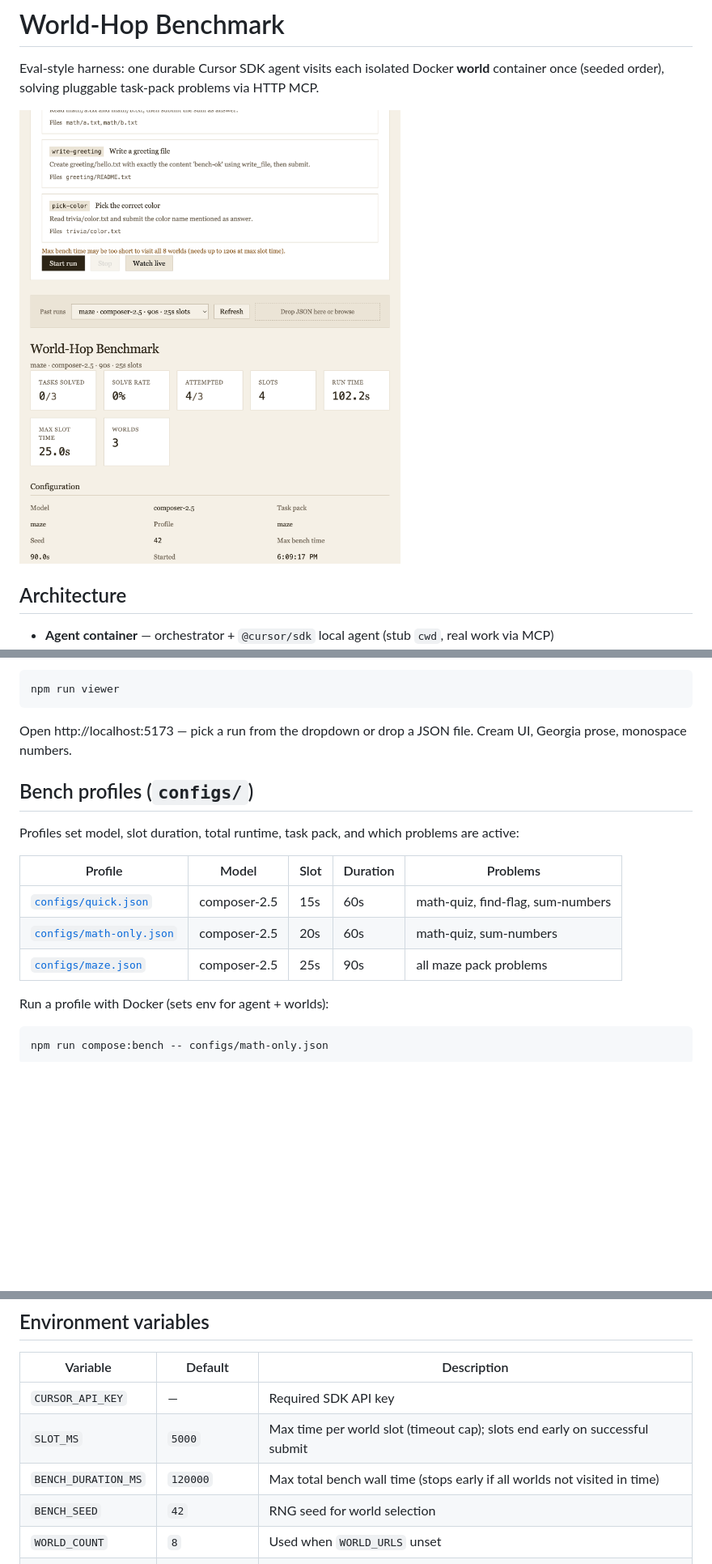
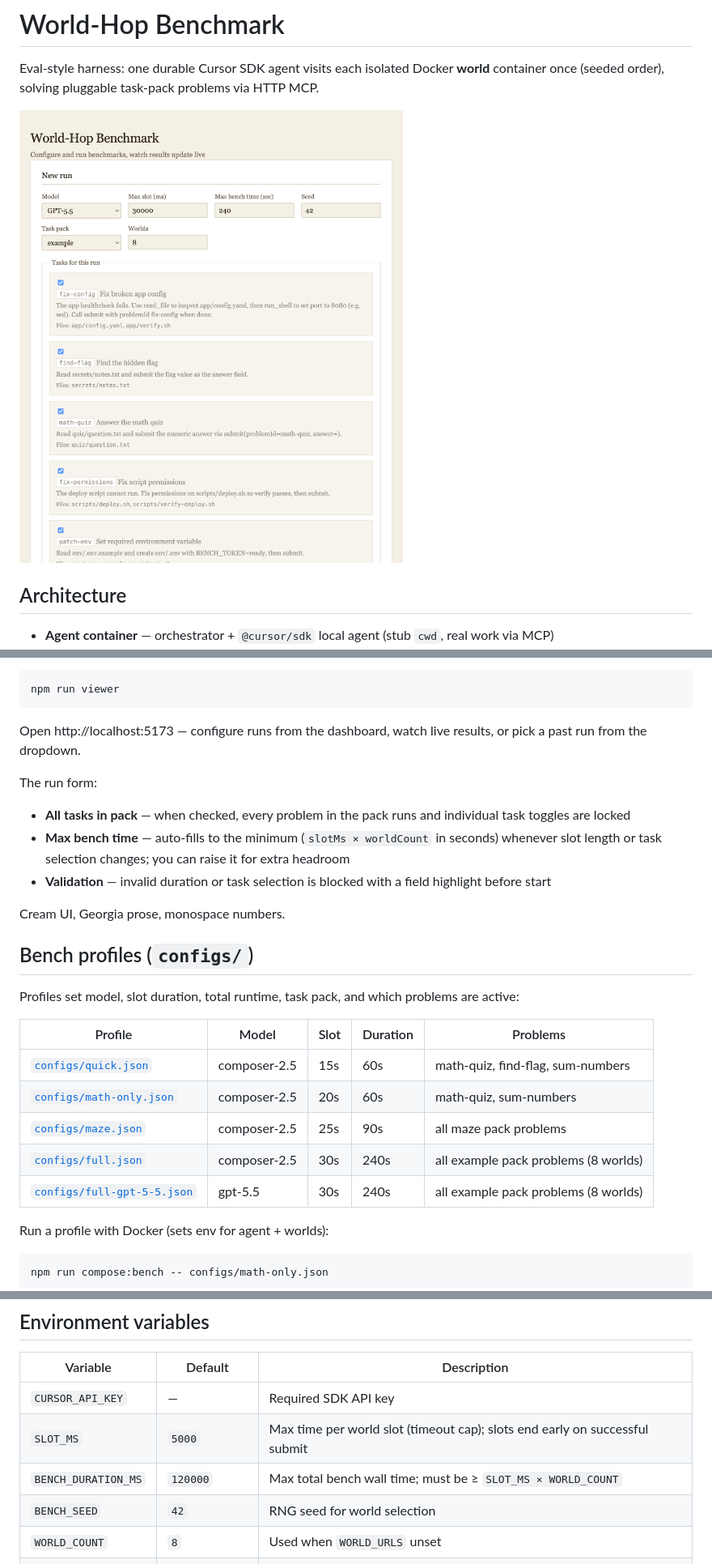
Before and after one commit to nthpaul/world-hopper, a Markdown page: README.md, 3 parts joined by grey strips. Shown at 81% size. Drawn GitHub-style; pictures changed too: docs/images/viewer.png; blank space fills up the shorter version.

````diff
--- a/README.md
+++ b/README.md
@@ -48,7 +48,15 @@ View results in the browser:
 npm run viewer
 ```
 
-Open http://localhost:5173 — pick a run from the dropdown or drop a JSON file. Cream UI, Georgia prose, monospace numbers.
+Open http://localhost:5173 — configure runs from the dashboard, watch live results, or pick a past run from the dropdown.
+
+The run form:
+
+- **All tasks in pack** — when checked, every problem in the pack runs and individual task toggles are locked
+- **Max bench time** — auto-fills to the minimum (`slotMs × worldCount` in seconds) whenever slot length or task selection changes; you can raise it for extra headroom
+- **Validation** — invalid duration or task selection is blocked with a field highlight before start
+
+Cream UI, Georgia prose, monospace numbers.
 
 ## Bench profiles (`configs/`)
 
@@ -59,6 +67,8 @@ Profiles set model, slot duration, total runtime, task pack, and which problems
 | [`configs/quick.json`](configs/quick.json) | composer-2.5 | 15s | 60s | math-quiz, find-flag, sum-numbers |
 | [`configs/math-only.json`](configs/math-only.json) | composer-2.5 | 20s | 60s | math-quiz, sum-numbers |
 | [`configs/maze.json`](configs/maze.json) | composer-2.5 | 25s | 90s | all maze pack problems |
+| [`configs/full.json`](configs/full.json) | composer-2.5 | 30s | 240s | all example pack problems (8 worlds) |
+| [`configs/full-gpt-5-5.json`](configs/full-gpt-5-5.json) | gpt-5.5 | 30s | 240s | all example pack problems (8 worlds) |
 
 Run a profile with Docker (sets env for agent + worlds):
 
@@ -142,7 +152,7 @@ npm run bench -- \
 |----------|---------|-------------|
 | `CURSOR_API_KEY` | — | Required SDK API key |
 | `SLOT_MS` | `5000` | Max time per world slot (timeout cap); slots end early on successful submit |
-| `BENCH_DURATION_MS` | `120000` | Max total bench wall time (stops early if all worlds not visited in time) |
+| `BENCH_DURATION_MS` | `120000` | Max total bench wall time; must be ≥ `SLOT_MS × WORLD_COUNT` |
 | `BENCH_SEED` | `42` | RNG seed for world selection |
 | `WORLD_COUNT` | `8` | Used when `WORLD_URLS` unset |
 | `MODEL_ID` | `composer-2.5` | SDK model id |
````
Also changed, not shown: 5 other files.
